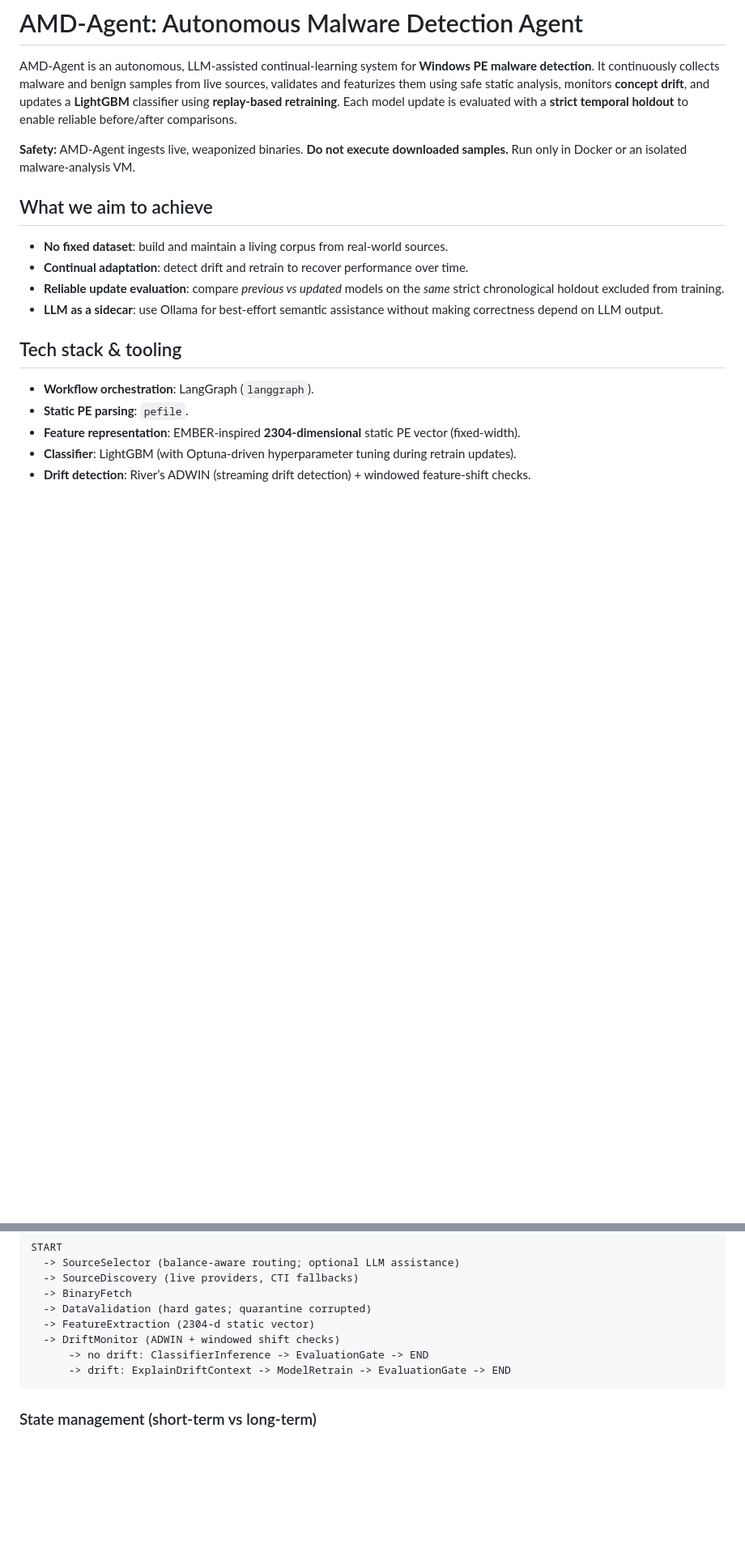
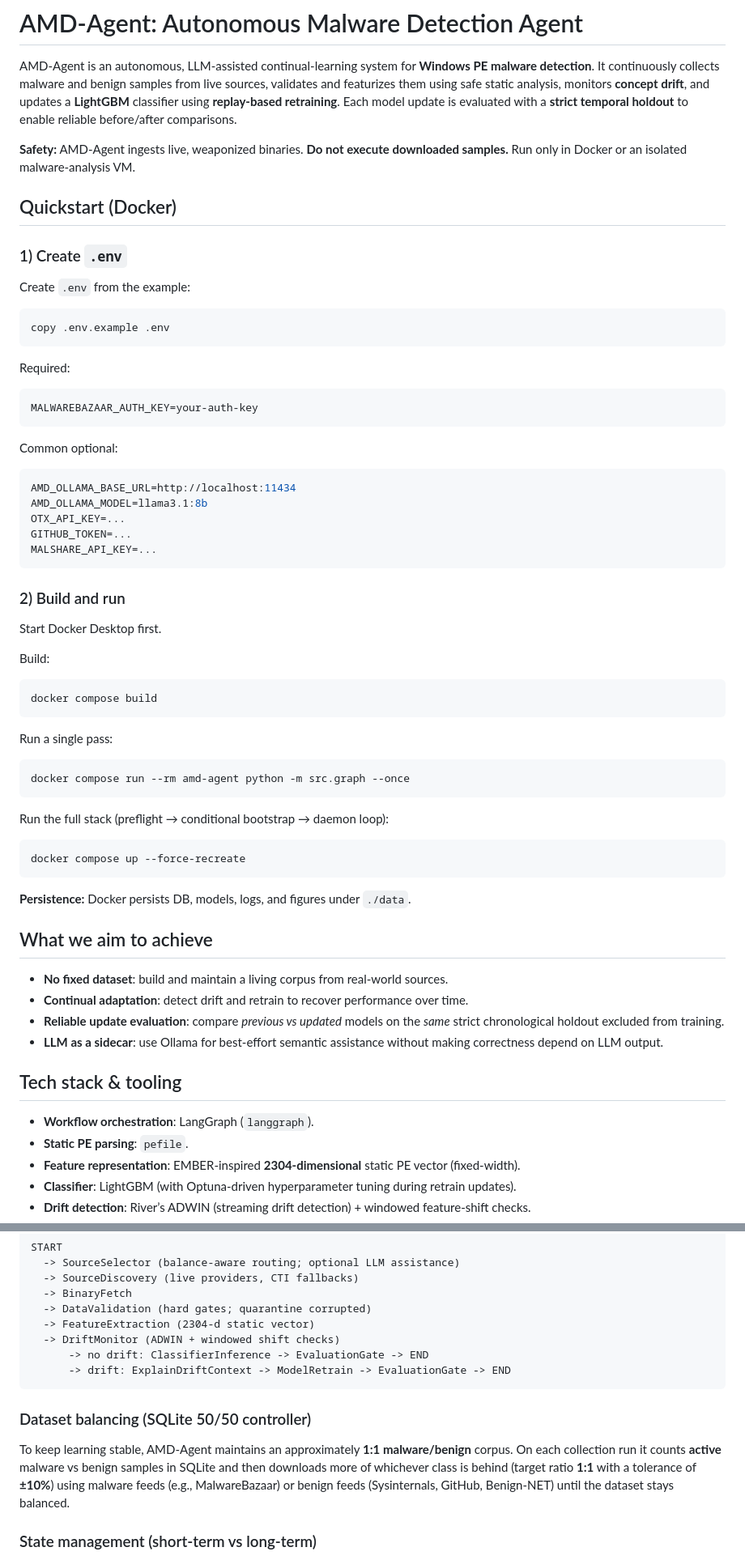
Before and after one commit to baruhifraimov/AMD-Agent, a Markdown page: README.md, 2 parts joined by grey strips. Shown at 81% size. Drawn GitHub-style; blank space fills up the shorter version.

````diff
--- a/README.md
+++ b/README.md
@@ -3,6 +3,56 @@
 AMD-Agent is an autonomous, LLM-assisted continual-learning system for **Windows PE malware detection**. It continuously collects malware and benign samples from live sources, validates and featurizes them using safe static analysis, monitors **concept drift**, and updates a **LightGBM** classifier using **replay-based retraining**. Each model update is evaluated with a **strict temporal holdout** to enable reliable before/after comparisons.
 
 **Safety:** AMD-Agent ingests live, weaponized binaries. **Do not execute downloaded samples.** Run only in Docker or an isolated malware-analysis VM.
+
+## Quickstart (Docker)
+
+### 1) Create `.env`
+
+Create `.env` from the example:
+
+```powershell
+copy .env.example .env
+```
+
+Required:
+
+```env
+MALWAREBAZAAR_AUTH_KEY=your-auth-key
+```
+
+Common optional:
+
+```env
+AMD_OLLAMA_BASE_URL=http://localhost:11434
+AMD_OLLAMA_MODEL=llama3.1:8b
+OTX_API_KEY=...
+GITHUB_TOKEN=...
+MALSHARE_API_KEY=...
+```
+
+### 2) Build and run
+
+Start Docker Desktop first.
+
+Build:
+
+```powershell
+docker compose build
+```
+
+Run a single pass:
+
+```powershell
+docker compose run --rm amd-agent python -m src.graph --once
+```
+
+Run the full stack (preflight → conditional bootstrap → daemon loop):
+
+```powershell
+docker compose up --force-recreate
+```
+
+**Persistence:** Docker persists DB, models, logs, and figures under `./data`.
 
 ## What we aim to achieve
 
@@ -53,6 +122,10 @@ START
       -> drift: ExplainDriftContext -> ModelRetrain -> EvaluationGate -> END
 ```
 
+### Dataset balancing (SQLite 50/50 controller)
+
+To keep learning stable, AMD-Agent maintains an approximately **1:1 malware/benign** corpus. On each collection run it counts **active** malware vs benign samples in SQLite and then downloads more of whichever class is behind (target ratio **1:1** with a tolerance of **±10%**) using malware feeds (e.g., MalwareBazaar) or benign feeds (Sysinternals, GitHub, Benign‑NET) until the dataset stays balanced.
+
 ### State management (short-term vs long-term)
 
 - **Per-run state (`AgentState`)**: a fresh run state each pass (discovered candidates, file paths, features, routing flags like `drift_detected`). The graph clears these fields between runs to prevent stale batch data from leaking forward.
````
Also changed, not shown: other parts of README.md (+60 -24 lines).
